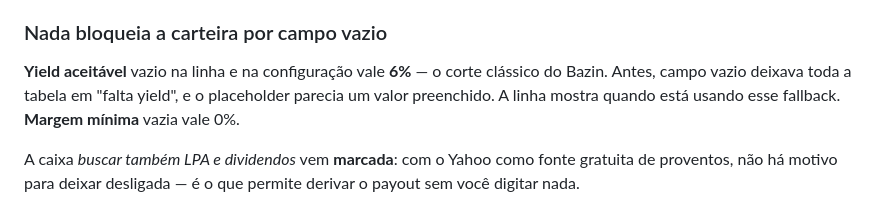
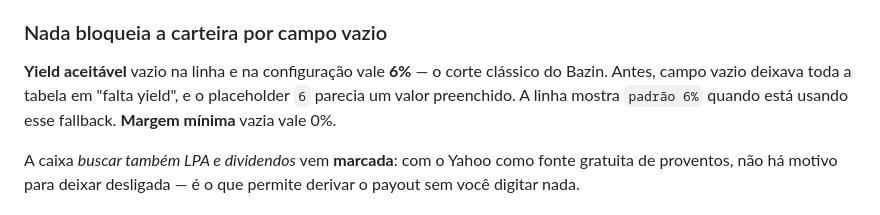
Before and after one commit to brunomaffei/investimento, a Markdown page: README.md, the part around the change. GitHub-like rendering.

Commit message:
Restaura trechos do README comidos pela interpolação do shell
Um heredoc sem aspas fez o bash interpretar as crases do texto, apagando os
exemplos `6` e `padrão 6%` da seção nova.

Co-Authored-By: Claude Opus 5 <noreply@anthropic.com>
Claude-Session: https://claude.ai/code/session_017AhskhMrFGTcoZYypaDFch

```diff
--- a/README.md
+++ b/README.md
@@ -55,8 +55,8 @@ atualização sozinha — a tabela aparece com o preço de hoje, sem clique. A c
 ### Nada bloqueia a carteira por campo vazio
 
 **Yield aceitável** vazio na linha e na configuração vale **6%** — o corte clássico do
-Bazin. Antes, campo vazio deixava toda a tabela em "falta yield", e o placeholder
-parecia um valor preenchido. A linha mostra  quando está usando esse
+Bazin. Antes, campo vazio deixava toda a tabela em "falta yield", e o placeholder `6`
+parecia um valor preenchido. A linha mostra `padrão 6%` quando está usando esse
 fallback. **Margem mínima** vazia vale 0%.
 
 A caixa *buscar também LPA e dividendos* vem **marcada**: com o Yahoo como fonte
```
